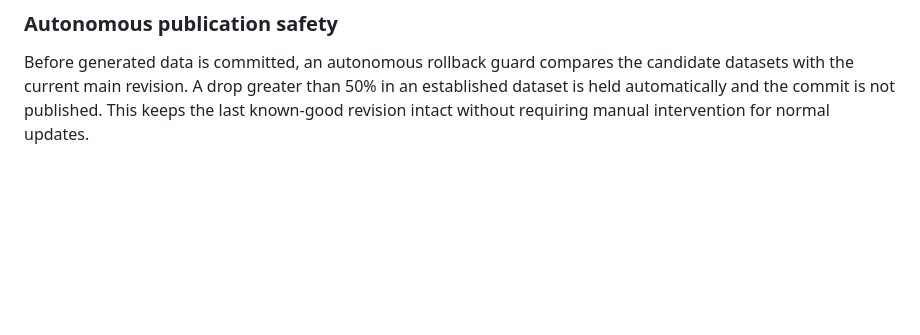
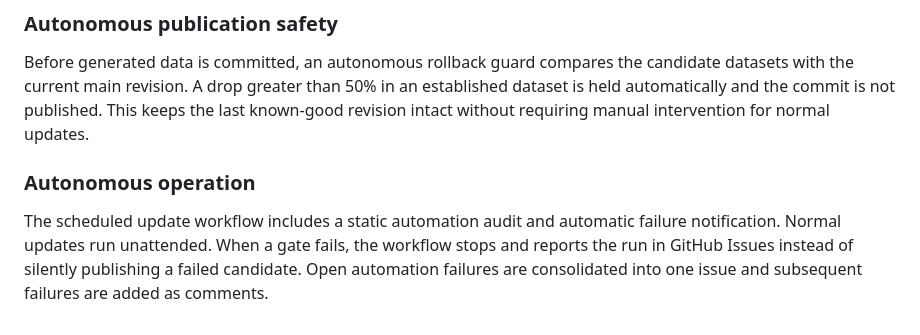
Before and after one commit to avgustvishne/CDN-Cloud-MagiTrickle, a Markdown page: README.md, the part around the change. Rendered like a GitHub page; blank space fills up the shorter version.

Commit message:
docs: document unattended operation and failure alerts

```diff
--- a/README.md
+++ b/README.md
@@ -151,3 +151,8 @@ The update pipeline collects bounded observational network evidence through RIPE
 ### Autonomous publication safety
 
 Before generated data is committed, an autonomous rollback guard compares the candidate datasets with the current main revision. A drop greater than 50% in an established dataset is held automatically and the commit is not published. This keeps the last known-good revision intact without requiring manual intervention for normal updates.
+
+
+### Autonomous operation
+
+The scheduled update workflow includes a static automation audit and automatic failure notification. Normal updates run unattended. When a gate fails, the workflow stops and reports the run in GitHub Issues instead of silently publishing a failed candidate. Open automation failures are consolidated into one issue and subsequent failures are added as comments.
```
